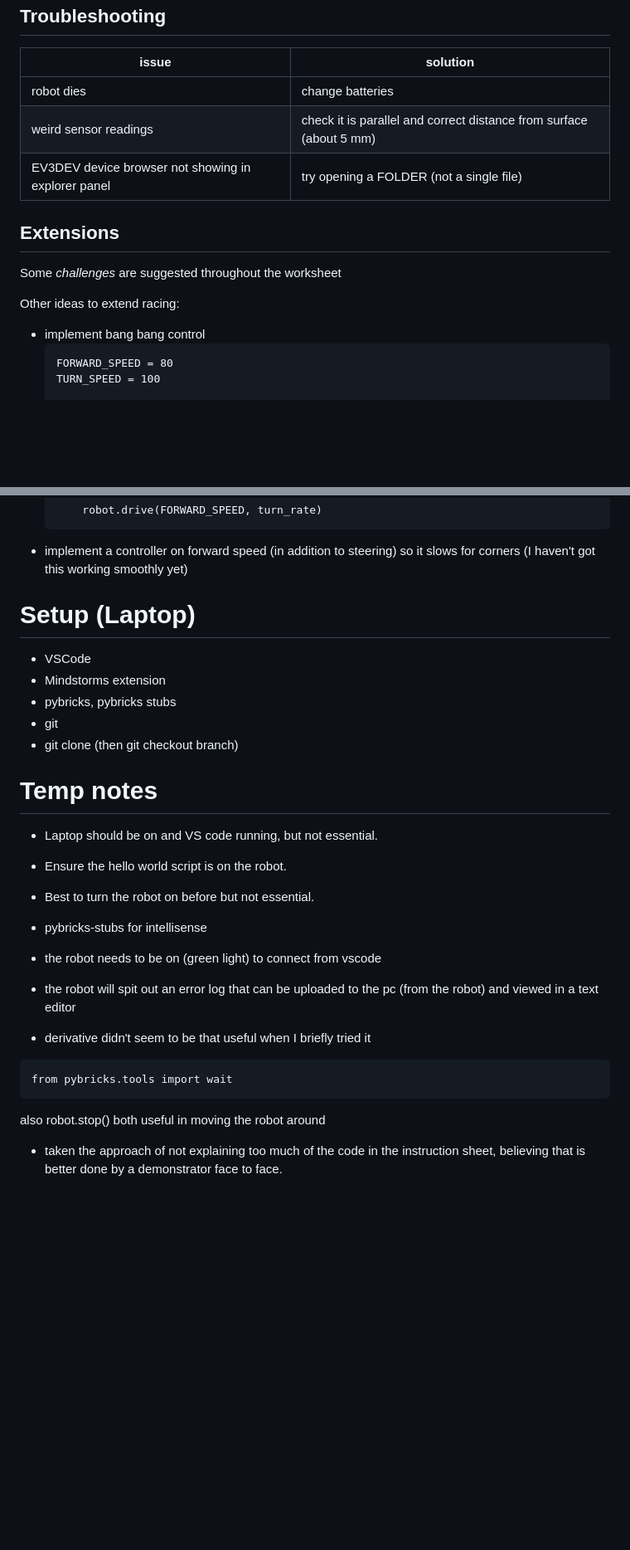
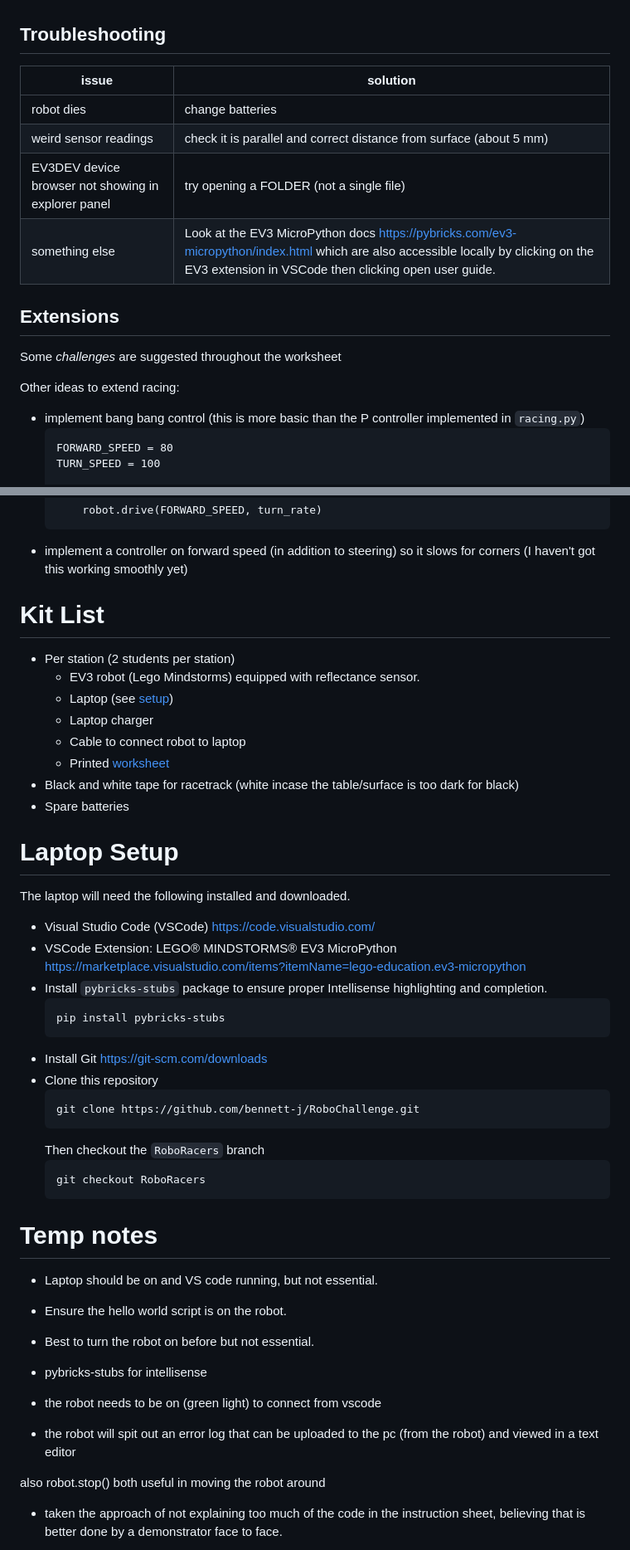
Before and after one commit to bennett-j/RoboChallenge, a Markdown page: docs/notes.md, 2 parts joined by grey strips. Shown at 83% size. Drawn GitHub-style; blank space fills up the shorter version.

Commit message:
Update leaders notes

````diff
--- a/docs/notes.md
+++ b/docs/notes.md
@@ -102,12 +103,13 @@ You can try and discuss with them how the robot is working. [explanation pending
 | robot dies | change batteries |
 | weird sensor readings | check it is parallel and correct distance from surface (about 5 mm) |
 | EV3DEV device browser not showing in explorer panel | try opening a FOLDER (not a single file)|
+| something else | Look at the EV3 MicroPython docs https://pybricks.com/ev3-micropython/index.html which are also accessible locally by clicking on the EV3 extension in VSCode then clicking open user guide. |
 
 ## Extensions
 Some _challenges_ are suggested throughout the worksheet
 
 Other ideas to extend racing:
-- implement bang bang control
+- implement bang bang control (this is more basic than the P controller implemented in `racing.py`)
     ```
     FORWARD_SPEED = 80
     TURN_SPEED = 100
@@ -136,15 +138,33 @@ Other ideas to extend racing:
         robot.drive(FORWARD_SPEED, turn_rate)
 - implement a controller on forward speed (in addition to steering) so it slows for corners (I haven't got this working smoothly yet)
 
+# Kit List
+- Per station (2 students per station)
+    - EV3 robot (Lego Mindstorms) equipped with reflectance sensor.
+    - Laptop (see [setup](#laptop-setup))
+    - Laptop charger
+    - Cable to connect robot to laptop
+    - Printed [worksheet](/docs/roboracers.pdf)
+- Black and white tape for racetrack (white incase the table/surface is too dark for black)
+- Spare batteries
 
-# Setup (Laptop)
-- VSCode
-- Mindstorms extension
-- pybricks, pybricks stubs
-- git
-- git clone <the repo> (then git checkout branch)
-
-
+# Laptop Setup
+The laptop will need the following installed and downloaded.
+- Visual Studio Code (VSCode) https://code.visualstudio.com/
+- VSCode Extension: LEGO® MINDSTORMS® EV3 MicroPython https://marketplace.visualstudio.com/items?itemName=lego-education.ev3-micropython
+- Install `pybricks-stubs` package to ensure proper Intellisense highlighting and completion.
+    ```
+    pip install pybricks-stubs
+    ```
+- Install Git https://git-scm.com/downloads
+- Clone this repository
+    ```
+    git clone https://github.com/bennett-j/RoboChallenge.git
+    ```
+    Then checkout the `RoboRacers` branch
+    ```
+    git checkout RoboRacers
+    ```
 
 
 
@@ -160,11 +180,6 @@ Other ideas to extend racing:
 
 - the robot will spit out an error log that can be uploaded to the pc (from the robot) and viewed in a text editor
 
-- derivative didn't seem to be that useful when I briefly tried it
-
-```
-from pybricks.tools import wait
-```
 also robot.stop() both useful in moving the robot around
 
 - taken the approach of not explaining too much of the code in the instruction sheet, believing that is better done by a demonstrator face to face.
````
Also changed, not shown: other parts of docs/notes.md (+2 -4 lines).
